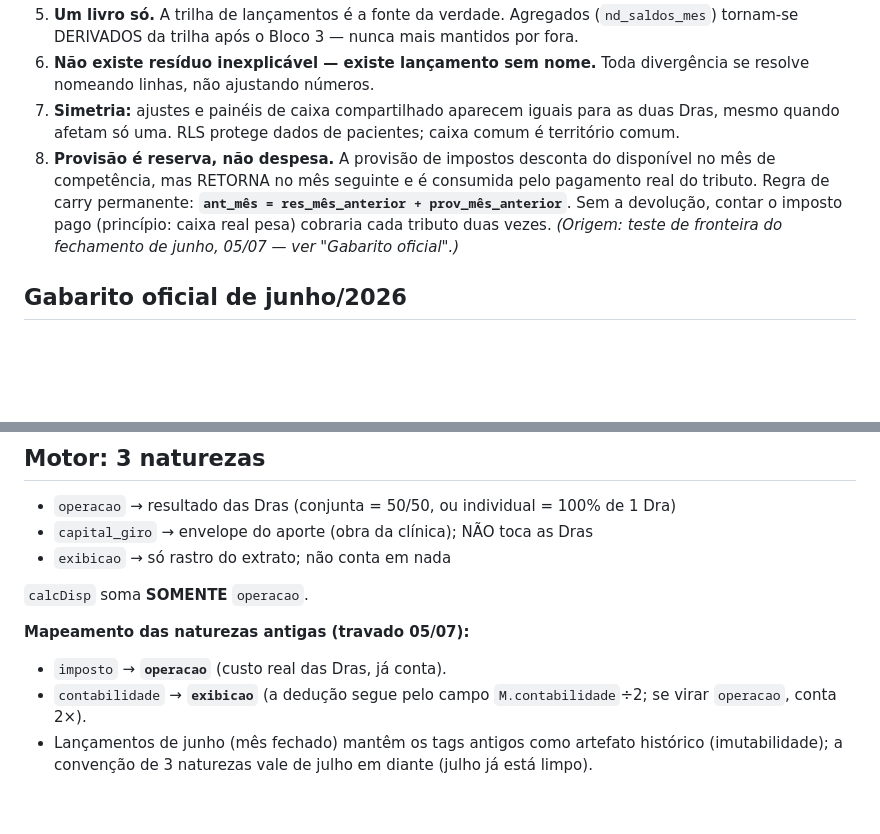
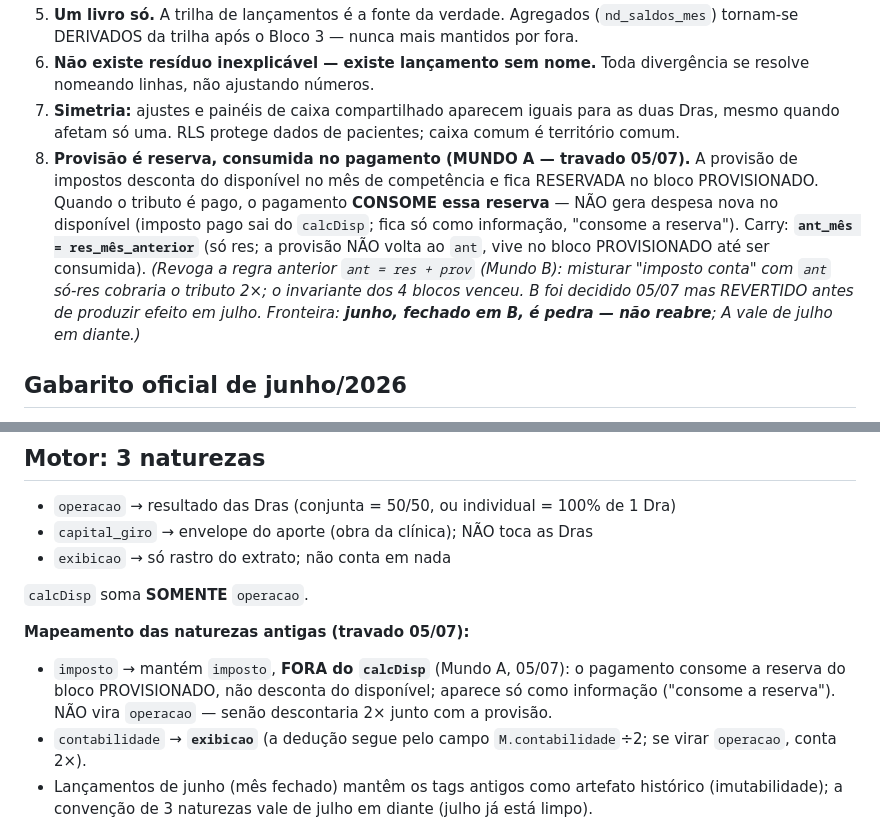
Before and after one commit to FabioSouza83/nd-app, a Markdown page: docs/spec-natureza.md, 2 parts joined by grey strips. GitHub-like rendering; blank space fills up the shorter version.

Commit message:
docs(spec): reverte regra ant=res+prov -> Mundo A (principio 8)
Provisao e reserva consumida no pagamento; ant=res (so res). imposto
mantem natureza, fora do calcDisp (consome reserva, nao vira operacao).
Motivo: invariante dos 4 blocos; decisao B de 05/07 revertida antes de
efeito em julho. Junho fechado em B e pedra; A vale de julho.

Co-Authored-By: Claude Opus 4.8 <noreply@anthropic.com>

```diff
--- a/docs/spec-natureza.md
+++ b/docs/spec-natureza.md
@@ -14,7 +14,7 @@ Estado ao consolidar (05/07/2026): Bloco 1 aplicado · Bloco 2 ✅ (backfill + d
 5. **Um livro só.** A trilha de lançamentos é a fonte da verdade. Agregados (`nd_saldos_mes`) tornam-se DERIVADOS da trilha após o Bloco 3 — nunca mais mantidos por fora.
 6. **Não existe resíduo inexplicável — existe lançamento sem nome.** Toda divergência se resolve nomeando linhas, não ajustando números.
 7. **Simetria:** ajustes e painéis de caixa compartilhado aparecem iguais para as duas Dras, mesmo quando afetam só uma. RLS protege dados de pacientes; caixa comum é território comum.
-8. **Provisão é reserva, não despesa.** A provisão de impostos desconta do disponível no mês de competência, mas RETORNA no mês seguinte e é consumida pelo pagamento real do tributo. Regra de carry permanente: **`ant_mês = res_mês_anterior + prov_mês_anterior`**. Sem a devolução, contar o imposto pago (princípio: caixa real pesa) cobraria cada tributo duas vezes. *(Origem: teste de fronteira do fechamento de junho, 05/07 — ver "Gabarito oficial".)*
+8. **Provisão é reserva, consumida no pagamento (MUNDO A — travado 05/07).** A provisão de impostos desconta do disponível no mês de competência e fica RESERVADA no bloco PROVISIONADO. Quando o tributo é pago, o pagamento **CONSOME essa reserva** — NÃO gera despesa nova no disponível (imposto pago sai do `calcDisp`; fica só como informação, "consome a reserva"). Carry: **`ant_mês = res_mês_anterior`** (só res; a provisão NÃO volta ao `ant`, vive no bloco PROVISIONADO até ser consumida). *(Revoga a regra anterior `ant = res + prov` (Mundo B): misturar "imposto conta" com `ant` só-res cobraria o tributo 2×; o invariante dos 4 blocos venceu. B foi decidido 05/07 mas REVERTIDO antes de produzir efeito em julho. Fronteira: **junho, fechado em B, é pedra — não reabre**; A vale de julho em diante.)*
 
 ## Gabarito oficial de junho/2026
 
@@ -117,7 +117,7 @@ Evolução das regras nascida do fechamento de junho; refina os Blocos 3–9. Ca
 `calcDisp` soma **SOMENTE** `operacao`.
 
 **Mapeamento das naturezas antigas (travado 05/07):**
-- `imposto` → **`operacao`** (custo real das Dras, já conta).
+- `imposto` → mantém `imposto`, **FORA do `calcDisp`** (Mundo A, 05/07): o pagamento consome a reserva do bloco PROVISIONADO, não desconta do disponível; aparece só como informação ("consome a reserva"). NÃO vira `operacao` — senão descontaria 2× junto com a provisão.
 - `contabilidade` → **`exibicao`** (a dedução segue pelo campo `M.contabilidade`÷2; se virar `operacao`, conta 2×).
 - Lançamentos de junho (mês fechado) mantêm os tags antigos como artefato histórico (imutabilidade); a convenção de 3 naturezas vale de julho em diante (julho já está limpo).
 
```
